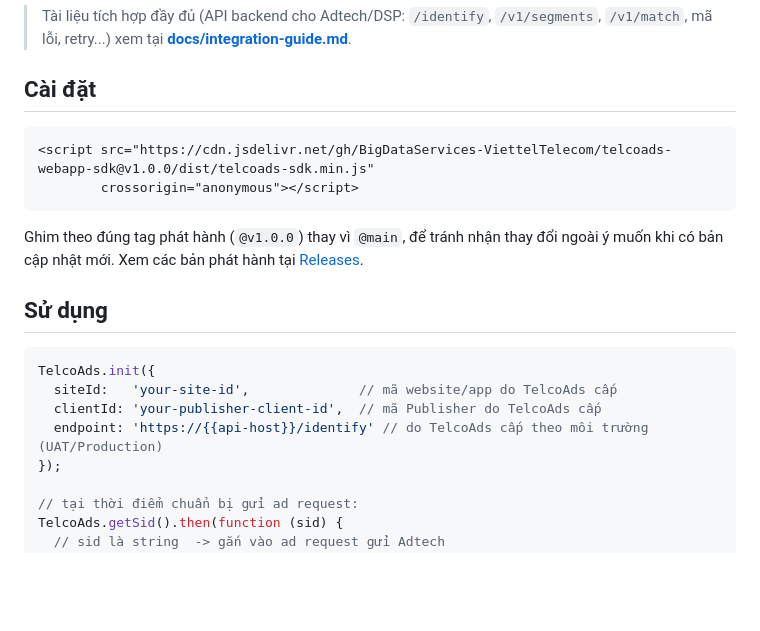
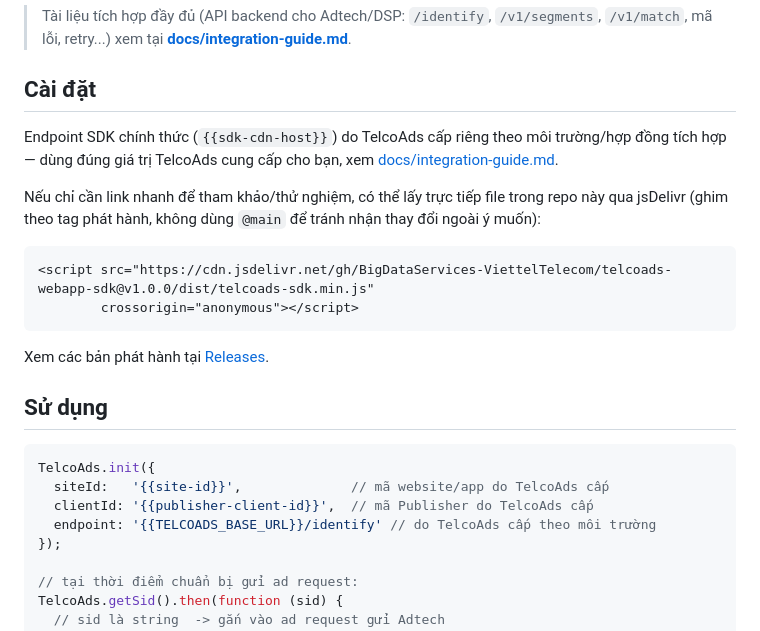
Before and after one commit to BigDataServices-ViettelTelecom/telcoads-webapp-sdk, a Markdown page: README.md, the part around the change. Drawn GitHub-style; blank space fills up the shorter version.

Commit message:
docs: align README with integration guide wording and clarify CDN vs official endpoint

````diff
--- a/README.md
+++ b/README.md
@@ -6,20 +6,24 @@ SDK JavaScript thuần (vanilla JS), một file, không phụ thuộc thư việ
 
 ## Cài đặt
 
+Endpoint SDK chính thức (`{{sdk-cdn-host}}`) do TelcoAds cấp riêng theo môi trường/hợp đồng tích hợp — dùng đúng giá trị TelcoAds cung cấp cho bạn, xem [docs/integration-guide.md](docs/integration-guide.md#11-tích-hợp-qua-sdk-webapp).
+
+Nếu chỉ cần link nhanh để tham khảo/thử nghiệm, có thể lấy trực tiếp file trong repo này qua jsDelivr (ghim theo tag phát hành, không dùng `@main` để tránh nhận thay đổi ngoài ý muốn):
+
 ```html
 <script src="https://cdn.jsdelivr.net/gh/BigDataServices-ViettelTelecom/telcoads-webapp-sdk@v1.0.0/dist/telcoads-sdk.min.js"
         crossorigin="anonymous"></script>
 ```
 
-Ghim theo đúng tag phát hành (`@v1.0.0`) thay vì `@main`, để tránh nhận thay đổi ngoài ý muốn khi có bản cập nhật mới. Xem các bản phát hành tại [Releases](../../releases).
+Xem các bản phát hành tại [Releases](../../releases).
 
 ## Sử dụng
 
 ```js
 TelcoAds.init({
-  siteId:   'your-site-id',              // mã website/app do TelcoAds cấp
-  clientId: 'your-publisher-client-id',  // mã Publisher do TelcoAds cấp
-  endpoint: 'https://{{api-host}}/identify' // do TelcoAds cấp theo môi trường (UAT/Production)
+  siteId:   '{{site-id}}',              // mã website/app do TelcoAds cấp
+  clientId: '{{publisher-client-id}}',  // mã Publisher do TelcoAds cấp
+  endpoint: '{{TELCOADS_BASE_URL}}/identify' // do TelcoAds cấp theo môi trường
 });
 
 // tại thời điểm chuẩn bị gửi ad request:
````
